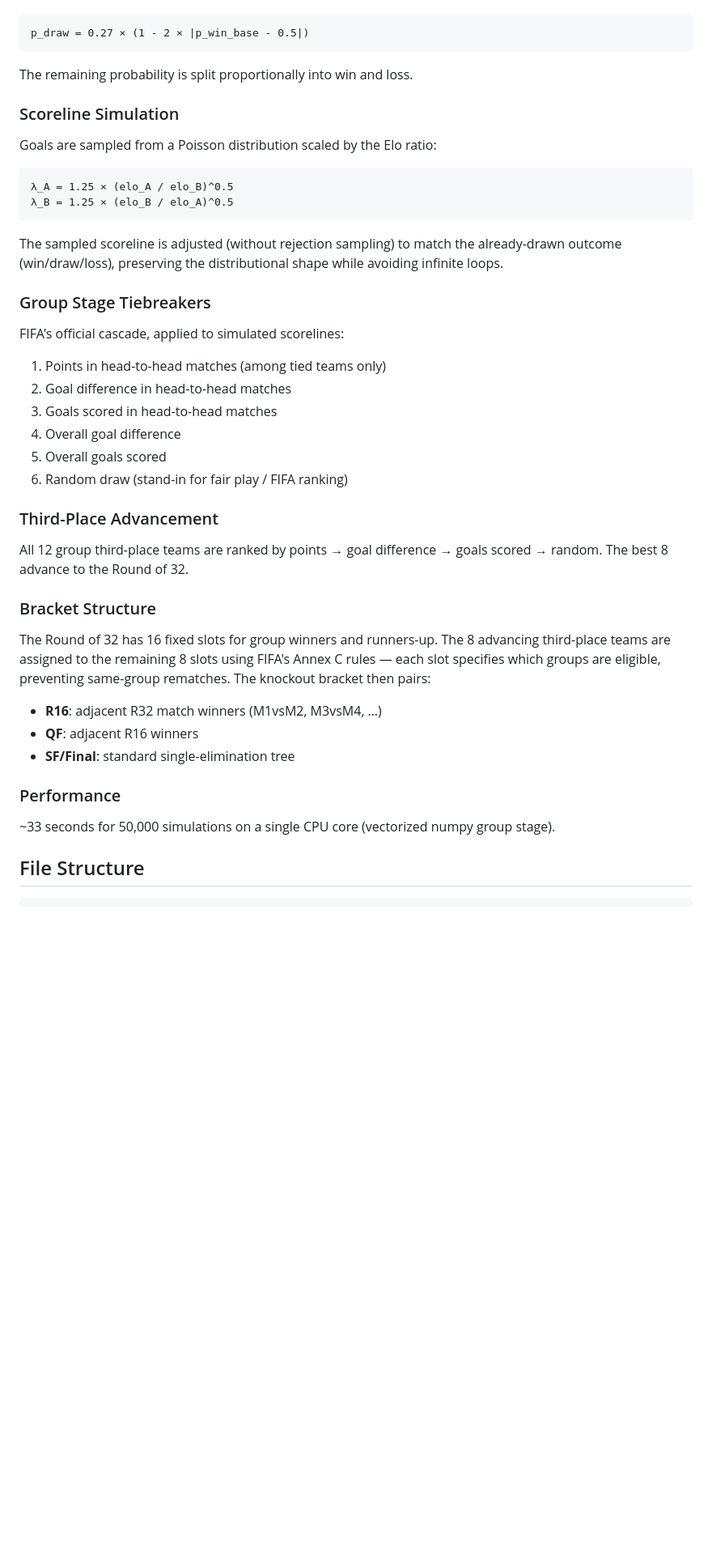
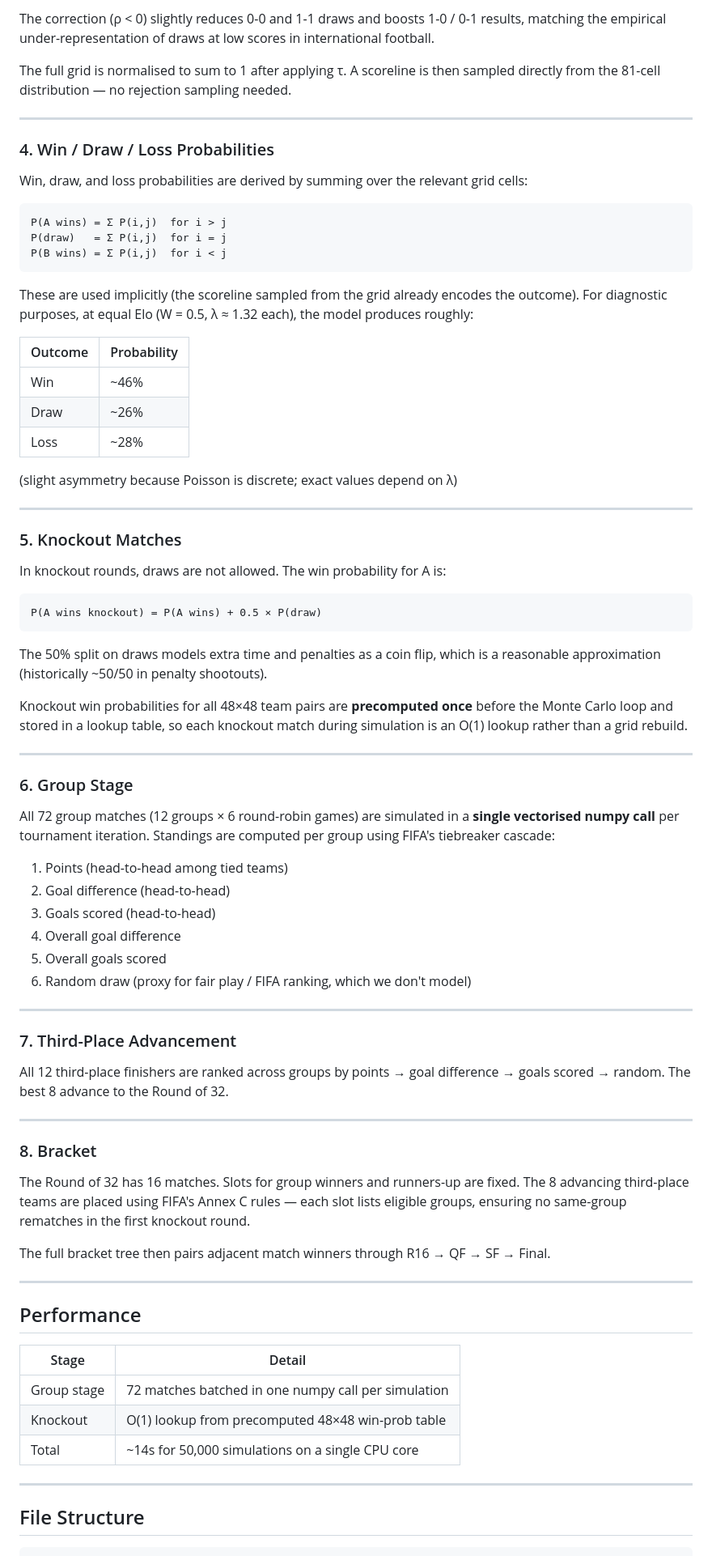
Before and after one commit to dougliebe/wc-sim, a Markdown page: README.md, the part around one of its changes. Shown at 81% size. GitHub-like rendering; blank space fills up the shorter version.

````diff
--- a/README.md
+++ b/README.md
@@ -54,47 +91,81 @@ Draw probability peaks at ~27% when teams are equally rated and shrinks as the g
+The correction (ρ < 0) slightly reduces 0-0 and 1-1 draws and boosts 1-0 / 0-1 results, matching the empirical under-representation of draws at low scores in international football.
+
+The full grid is normalised to sum to 1 after applying τ. A scoreline is then sampled directly from the 81-cell distribution — no rejection sampling needed.
+
+---
+
+### 4. Win / Draw / Loss Probabilities
+
+Win, draw, and loss probabilities are derived by summing over the relevant grid cells:
 
 ```
-p_draw = 0.27 × (1 - 2 × |p_win_base - 0.5|)
+P(A wins) = Σ P(i,j)  for i > j
+P(draw)   = Σ P(i,j)  for i = j
+P(B wins) = Σ P(i,j)  for i < j
 ```
 
-The remaining probability is split proportionally into win and loss.
+These are used implicitly (the scoreline sampled from the grid already encodes the outcome). For diagnostic purposes, at equal Elo (W = 0.5, λ ≈ 1.32 each), the model produces roughly:
 
-### Scoreline Simulation
+| Outcome | Probability |
+|---------|-------------|
+| Win     | ~46%        |
+| Draw    | ~26%        |
+| Loss    | ~28%        |
 
-Goals are sampled from a Poisson distribution scaled by the Elo ratio:
+(slight asymmetry because Poisson is discrete; exact values depend on λ)
+
+---
+
+### 5. Knockout Matches
+
+In knockout rounds, draws are not allowed. The win probability for A is:
 
 ```
-λ_A = 1.25 × (elo_A / elo_B)^0.5
-λ_B = 1.25 × (elo_B / elo_A)^0.5
+P(A wins knockout) = P(A wins) + 0.5 × P(draw)
 ```
 
-The sampled scoreline is adjusted (without rejection sampling) to match the already-drawn outcome (win/draw/loss), preserving the distributional shape while avoiding infinite loops.
+The 50% split on draws models extra time and penalties as a coin flip, which is a reasonable approximation (historically ~50/50 in penalty shootouts).
 
-### Group Stage Tiebreakers
+Knockout win probabilities for all 48×48 team pairs are **precomputed once** before the Monte Carlo loop and stored in a lookup table, so each knockout match during simulation is an O(1) lookup rather than a grid rebuild.
 
-FIFA's official cascade, applied to simulated scorelines:
+---
 
-1. Points in head-to-head matches (among tied teams only)
-2. Goal difference in head-to-head matches
-3. Goals scored in head-to-head matches
+### 6. Group Stage
+
+All 72 group matches (12 groups × 6 round-robin games) are simulated in a **single vectorised numpy call** per tournament iteration. Standings are computed per group using FIFA's tiebreaker cascade:
+
+1. Points (head-to-head among tied teams)
+2. Goal difference (head-to-head)
+3. Goals scored (head-to-head)
 4. Overall goal difference
 5. Overall goals scored
-6. Random draw (stand-in for fair play / FIFA ranking)
+6. Random draw (proxy for fair play / FIFA ranking, which we don't model)
 
-### Third-Place Advancement
+---
 
-All 12 group third-place teams are ranked by points → goal difference → goals scored → random. The best 8 advance to the Round of 32.
+### 7. Third-Place Advancement
 
-### Bracket Structure
+All 12 third-place finishers are ranked across groups by points → goal difference → goals scored → random. The best 8 advance to the Round of 32.
 
-The Round of 32 has 16 fixed slots for group winners and runners-up. The 8 advancing third-place teams are assigned to the remaining 8 slots using FIFA's Annex C rules — each slot specifies which groups are eligible, preventing same-group rematches. The knockout bracket then pairs:
+---
 
-- **R16**: adjacent R32 match winners (M1vsM2, M3vsM4, …)
-- **QF**: adjacent R16 winners
-- **SF/Final**: standard single-elimination tree
+### 8. Bracket
 
-### Performance
+The Round of 32 has 16 matches. Slots for group winners and runners-up are fixed. The 8 advancing third-place teams are placed using FIFA's Annex C rules — each slot lists eligible groups, ensuring no same-group rematches in the first knockout round.
 
-~33 seconds for 50,000 simulations on a single CPU core (vectorized numpy group stage).
+The full bracket tree then pairs adjacent match winners through R16 → QF → SF → Final.
+
+---
+
+## Performance
+
+| Stage | Detail |
+|-------|--------|
+| Group stage | 72 matches batched in one numpy call per simulation |
+| Knockout | O(1) lookup from precomputed 48×48 win-prob table |
+| Total | ~14s for 50,000 simulations on a single CPU core |
+
+---
 
 ## File Structure
 
````
Also changed, not shown: other parts of README.md (+55 -18 lines).
